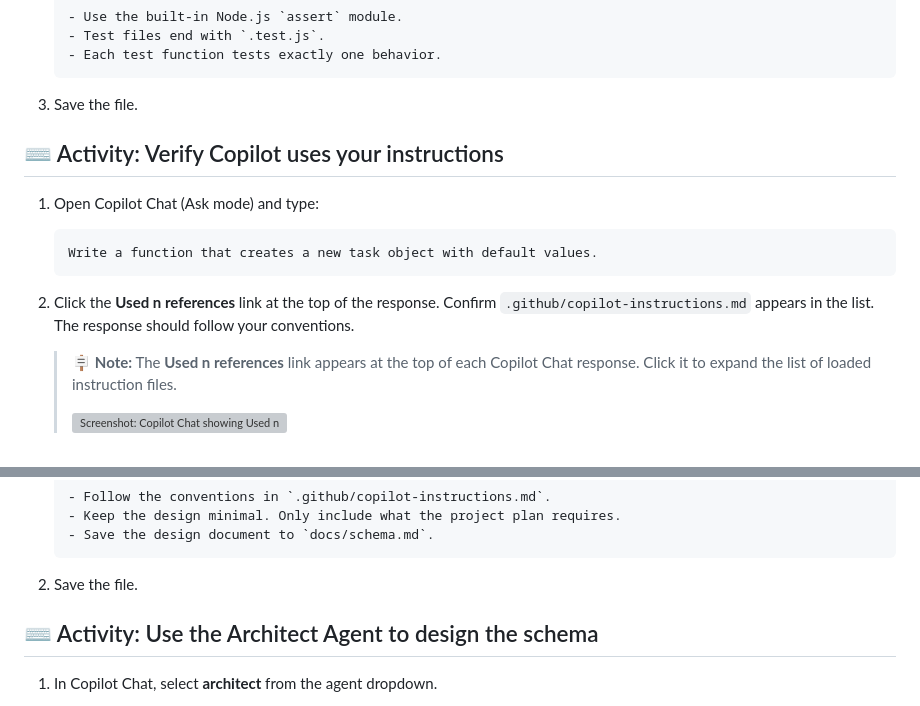
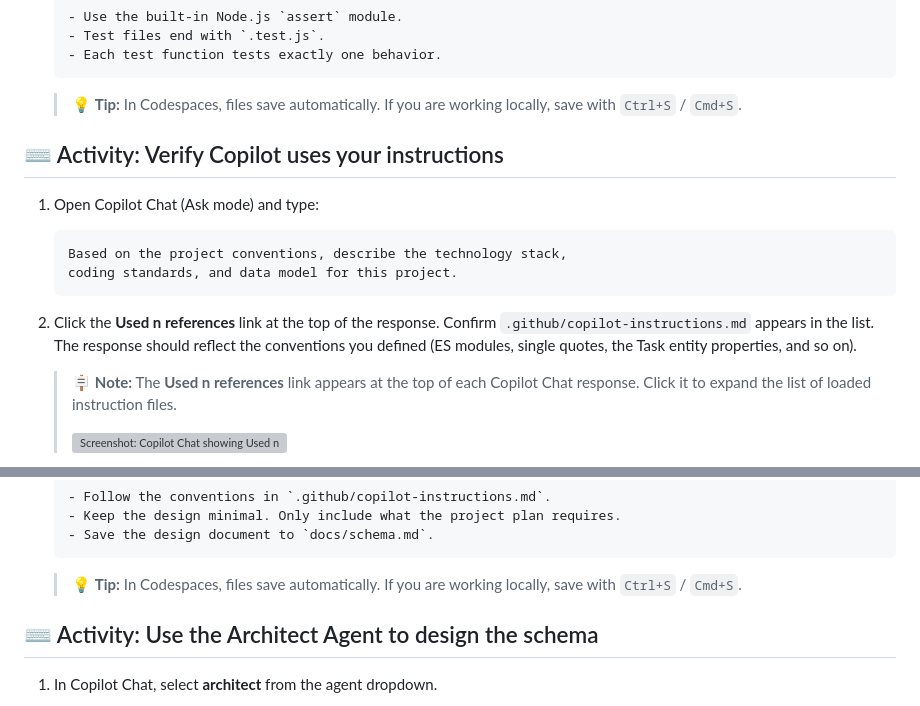
Before and after one commit to samueltauil/copilot-config-workshop, a Markdown page: .github/steps/2-step.md, 2 parts joined by grey strips. Drawn GitHub-style; grey boxes are pictures that could not be loaded.

````diff
--- a/.github/steps/2-step.md
+++ b/.github/steps/2-step.md
@@ -57,17 +57,18 @@ Key facts:
     - Each test function tests exactly one behavior.
     ```
 
-1. Save the file.
+    > 💡 **Tip:** In Codespaces, files save automatically. If you are working locally, save with `Ctrl+S` / `Cmd+S`.
 
 ## ⌨️ Activity: Verify Copilot uses your instructions
 
 1. Open Copilot Chat (Ask mode) and type:
 
     ```
-    Write a function that creates a new task object with default values.
+    Based on the project conventions, describe the technology stack,
+    coding standards, and data model for this project.
     ```
 
-1. Click the **Used n references** link at the top of the response. Confirm `.github/copilot-instructions.md` appears in the list. The response should follow your conventions.
+1. Click the **Used n references** link at the top of the response. Confirm `.github/copilot-instructions.md` appears in the list. The response should reflect the conventions you defined (ES modules, single quotes, the Task entity properties, and so on).
 
     > 🪧 **Note:** The **Used n references** link appears at the top of each Copilot Chat response. Click it to expand the list of loaded instruction files.
     >
@@ -105,7 +106,7 @@ Key facts:
     - Save the design document to `docs/schema.md`.
     ```
 
-1. Save the file.
+    > 💡 **Tip:** In Codespaces, files save automatically. If you are working locally, save with `Ctrl+S` / `Cmd+S`.
 
 ## ⌨️ Activity: Use the Architect Agent to design the schema
 
````
Also changed, not shown: exercises/02-custom-instructions/README.md (+12 -12 lines).
